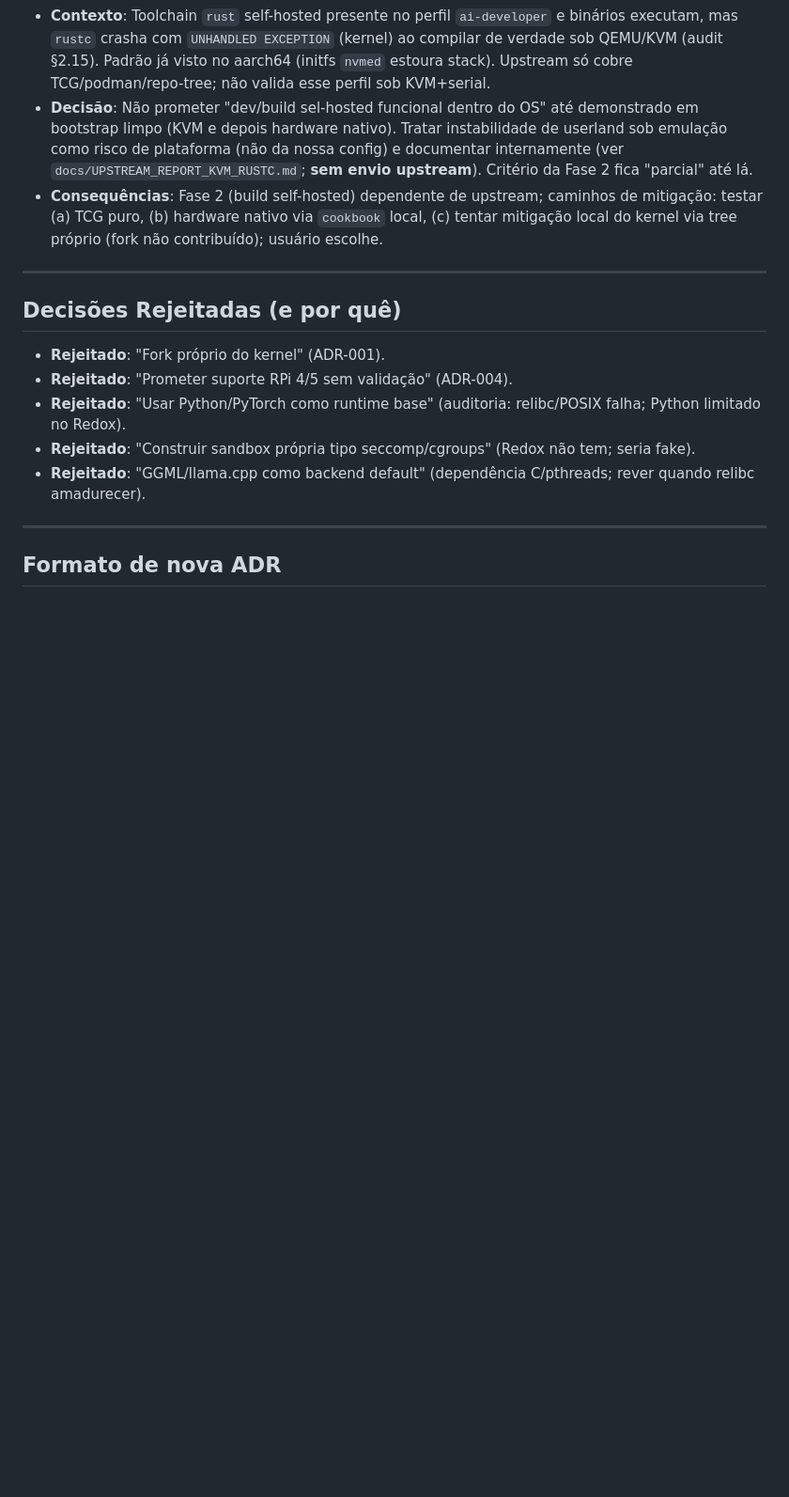
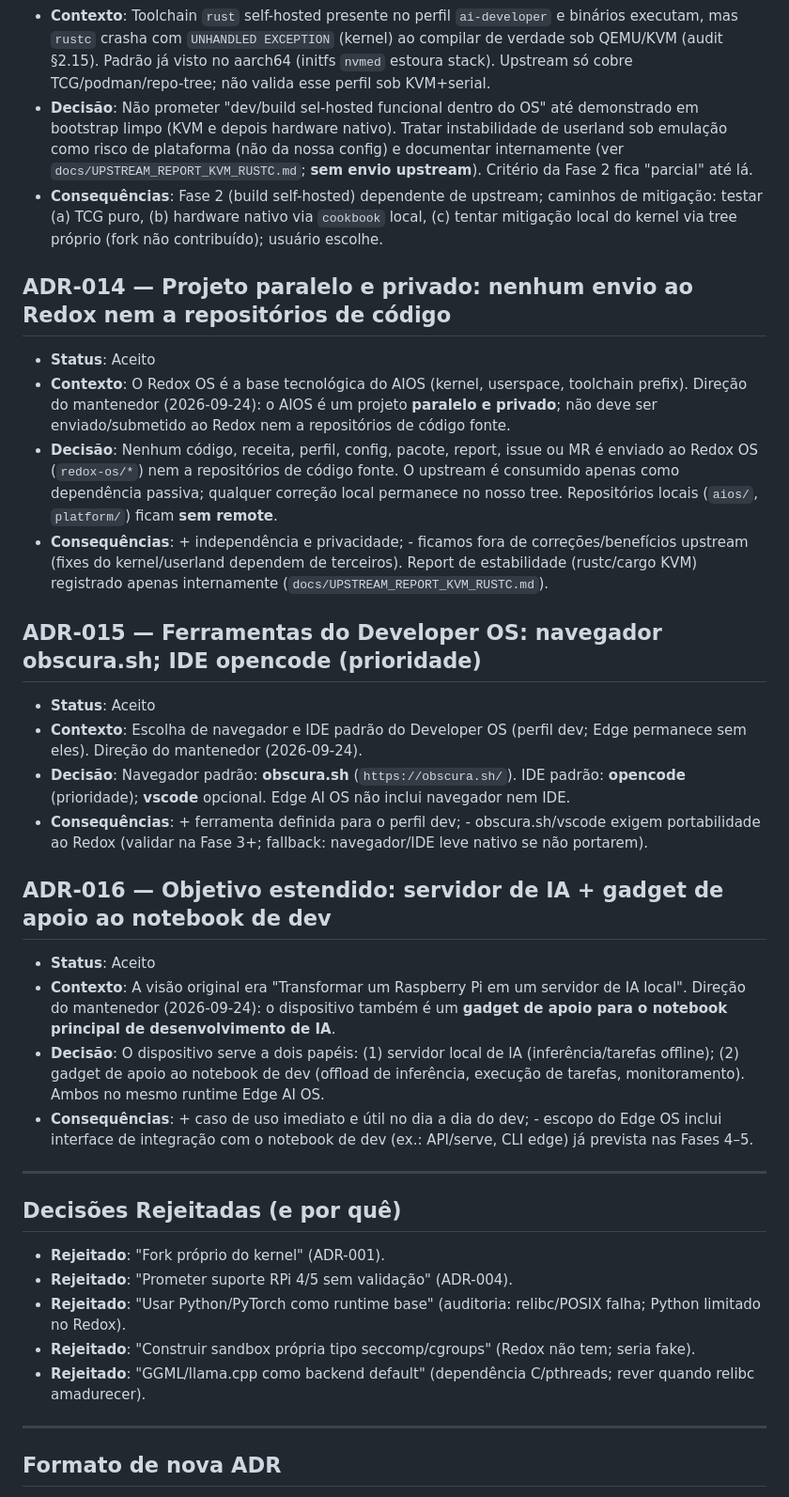
Before and after one commit to aios-b-612/aios, a Markdown page: docs/DECISIONS.md, the part around the change. Shown at 94% size. Rendered like a GitHub page; blank space fills up the shorter version.

Commit message:
docs: ADR-014 projeto privado (sem envio), ADR-015 ferramentas (obscura.sh/opencode), ADR-016 gadget do notebook

```diff
--- a/docs/DECISIONS.md
+++ b/docs/DECISIONS.md
@@ -97,6 +97,27 @@
 - **Decisão**: Não prometer "dev/build sel-hosted funcional dentro do OS" até demonstrado em bootstrap limpo (KVM e depois hardware nativo). Tratar instabilidade de userland sob emulação como risco de plataforma (não da nossa config) e documentar internamente (ver `docs/UPSTREAM_REPORT_KVM_RUSTC.md`; **sem envio upstream**). Critério da Fase 2 fica "parcial" até lá.
 - **Consequências**: Fase 2 (build self-hosted) dependente de upstream; caminhos de   mitigação: testar (a) TCG puro, (b) hardware nativo via `cookbook` local, (c) tentar mitigação local do kernel via tree próprio (fork não contribuído); usuário escolhe.
 
+## ADR-014 — Projeto paralelo e privado: nenhum envio ao Redox nem a repositórios de código
+
+- **Status**: Aceito
+- **Contexto**: O Redox OS é a base tecnológica do AIOS (kernel, userspace, toolchain prefix). Direção do mantenedor (2026-09-24): o AIOS é um projeto **paralelo e privado**; não deve ser enviado/submetido ao Redox nem a repositórios de código fonte.
+- **Decisão**: Nenhum código, receita, perfil, config, pacote, report, issue ou MR é enviado ao Redox OS (`redox-os/*`) nem a repositórios de código fonte. O upstream é consumido apenas como dependência passiva; qualquer correção local permanece no nosso tree. Repositórios locais (`aios/`, `platform/`) ficam **sem remote**.
+- **Consequências**: + independência e privacidade; - ficamos fora de correções/benefícios upstream (fixes do kernel/userland dependem de terceiros). Report de estabilidade (rustc/cargo KVM) registrado apenas internamente (`docs/UPSTREAM_REPORT_KVM_RUSTC.md`).
+
+## ADR-015 — Ferramentas do Developer OS: navegador obscura.sh; IDE opencode (prioridade)
+
+- **Status**: Aceito
+- **Contexto**: Escolha de navegador e IDE padrão do Developer OS (perfil dev; Edge permanece sem eles). Direção do mantenedor (2026-09-24).
+- **Decisão**: Navegador padrão: **obscura.sh** (`https://obscura.sh/`). IDE padrão: **opencode** (prioridade); **vscode** opcional. Edge AI OS não inclui navegador nem IDE.
+- **Consequências**: + ferramenta definida para o perfil dev; - obscura.sh/vscode exigem portabilidade ao Redox (validar na Fase 3+; fallback: navegador/IDE leve nativo se não portarem).
+
+## ADR-016 — Objetivo estendido: servidor de IA + gadget de apoio ao notebook de dev
+
+- **Status**: Aceito
+- **Contexto**: A visão original era "Transformar um Raspberry Pi em um servidor de IA local". Direção do mantenedor (2026-09-24): o dispositivo também é um **gadget de apoio para o notebook principal de desenvolvimento de IA**.
+- **Decisão**: O dispositivo serve a dois papéis: (1) servidor local de IA (inferência/tarefas offline); (2) gadget de apoio ao notebook de dev (offload de inferência, execução de tarefas, monitoramento). Ambos no mesmo runtime Edge AI OS.
+- **Consequências**: + caso de uso imediato e útil no dia a dia do dev; - escopo do Edge OS inclui interface de integração com o notebook de dev (ex.: API/serve, CLI edge) já prevista nas Fases 4–5.
+
 ---
 
 ## Decisões Rejeitadas (e por quê)
```
